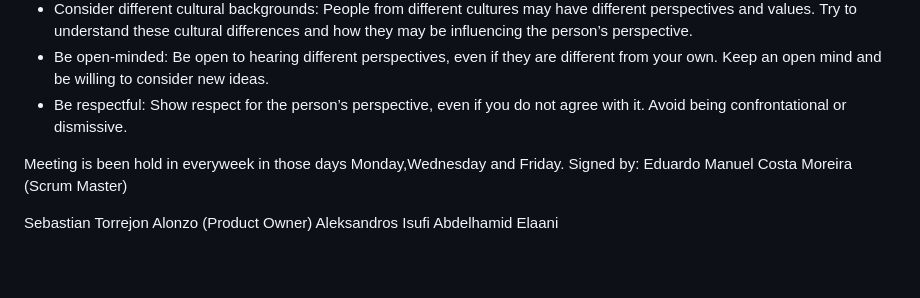
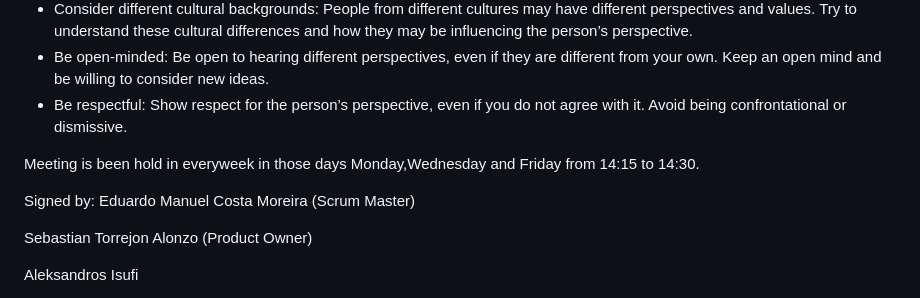
Before and after one commit to Group-4W/SoftEng, a Markdown page: CODE_OF_CONDUCT.md, the part around the change. Drawn GitHub-style; blank space fills up the shorter version.

```diff
--- a/CODE_OF_CONDUCT.md
+++ b/CODE_OF_CONDUCT.md
@@ -69,10 +69,13 @@ Instead, try to understand it by asking questions and listening actively.
 - Be open-minded: Be open to hearing different perspectives, even if they are different from your own. Keep an open mind and be willing to consider new ideas.
 - Be respectful: Show respect for the person’s perspective, even if you do not agree with it. Avoid being confrontational or dismissive.
 
-Meeting is been hold in everyweek in those days Monday,Wednesday and Friday.
+Meeting is been hold in everyweek in those days Monday,Wednesday and Friday from 14:15 to 14:30.
+
 Signed by:
 Eduardo Manuel Costa Moreira (Scrum Master)
 
 Sebastian Torrejon Alonzo (Product Owner)
+
 Aleksandros Isufi
+
 Abdelhamid Elaani
```
